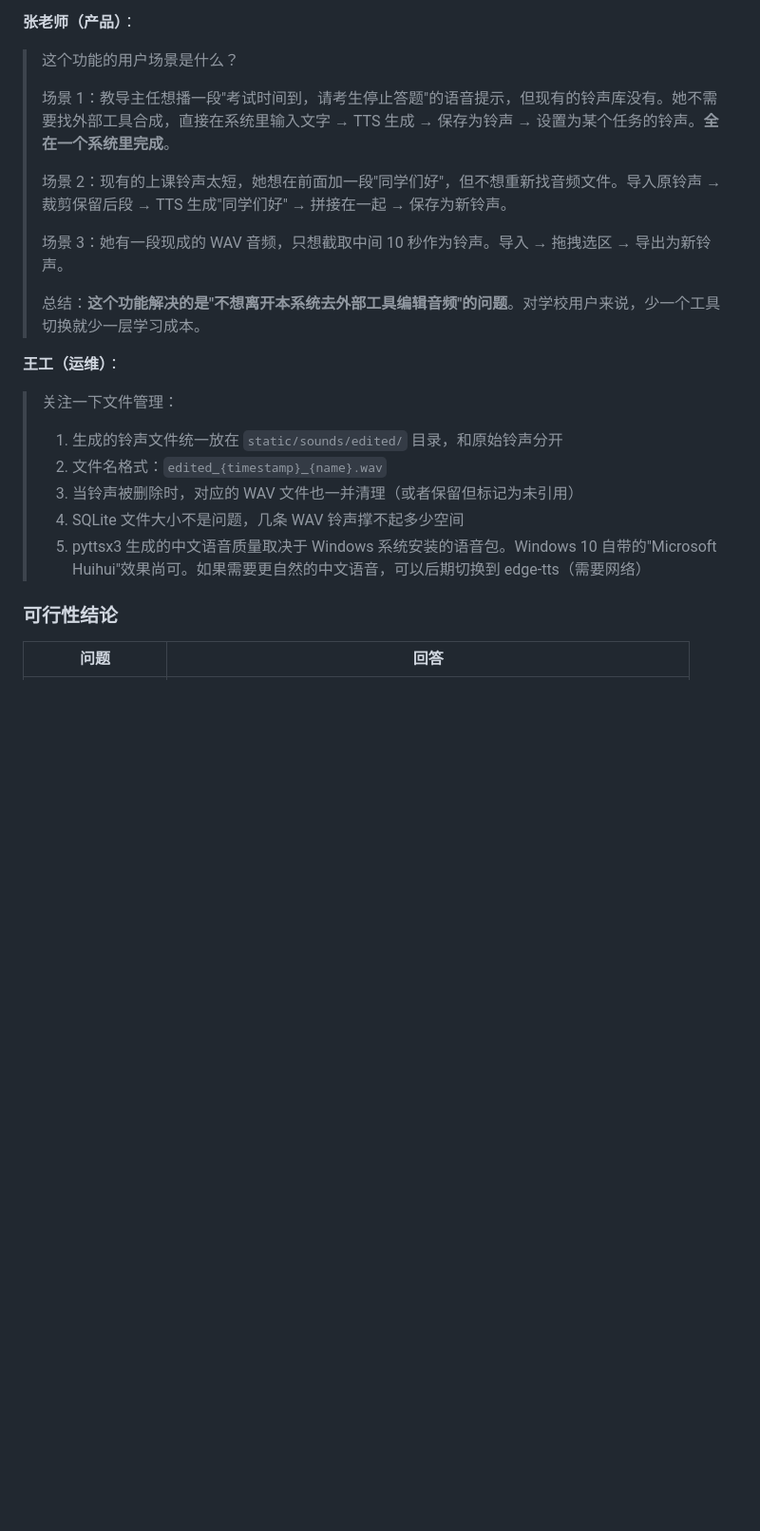
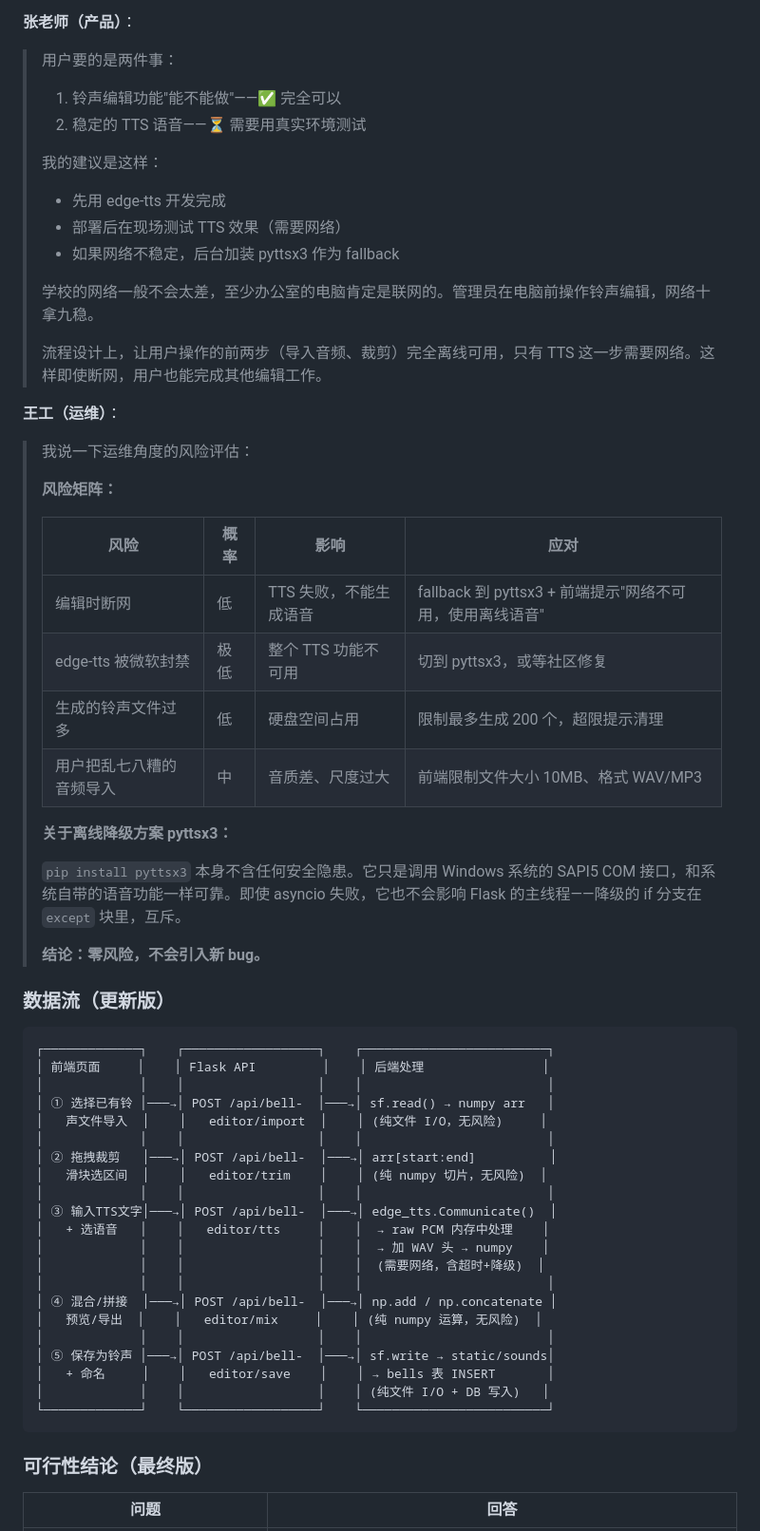
Before and after one commit to adidalin/school-bell-system, a Markdown page: TODO.md, the part around one of its changes. Shown at 95% size. Drawn GitHub-style; blank space fills up the shorter version.

Commit message:
docs: switch TTS to edge-tts (Edge browser engine) + dual-engine fallback analysis

````diff
--- a/TODO.md
+++ b/TODO.md
@@ -497,27 +493,67 @@ bell_check_task → SELECT * FROM task_overrides WHERE task_id=? AND ? BETWEEN s
 
 **张老师（产品）**：
 
-> 这个功能的用户场景是什么？
+> 用户要的是两件事：
 >
-> 场景 1：教导主任想播一段"考试时间到，请考生停止答题"的语音提示，但现有的铃声库没有。她不需要找外部工具合成，直接在系统里输入文字 → TTS 生成 → 保存为铃声 → 设置为某个任务的铃声。**全在一个系统里完成**。
+> 1. 铃声编辑功能"能不能做"——✅ 完全可以
+> 2. 稳定的 TTS 语音——⏳ 需要用真实环境测试
 >
-> 场景 2：现有的上课铃声太短，她想在前面加一段"同学们好"，但不想重新找音频文件。导入原铃声 → 裁剪保留后段 → TTS 生成"同学们好" → 拼接在一起 → 保存为新铃声。
+> 我的建议是这样：
 >
-> 场景 3：她有一段现成的 WAV 音频，只想截取中间 10 秒作为铃声。导入 → 拖拽选区 → 导出为新铃声。
+> - 先用 edge-tts 开发完成
+> - 部署后在现场测试 TTS 效果（需要网络）
+> - 如果网络不稳定，后台加装 pyttsx3 作为 fallback
 >
-> 总结：**这个功能解决的是"不想离开本系统去外部工具编辑音频"的问题**。对学校用户来说，少一个工具切换就少一层学习成本。
+> 学校的网络一般不会太差，至少办公室的电脑肯定是联网的。管理员在电脑前操作铃声编辑，网络十拿九稳。
+>
+> 流程设计上，让用户操作的前两步（导入音频、裁剪）完全离线可用，只有 TTS 这一步需要网络。这样即使断网，用户也能完成其他编辑工作。
 
 **王工（运维）**：
 
-> 关注一下文件管理：
+> 我说一下运维角度的风险评估：
 >
-> 1. 生成的铃声文件统一放在 `static/sounds/edited/` 目录，和原始铃声分开
-> 2. 文件名格式：`edited_{timestamp}_{name}.wav`
-> 3. 当铃声被删除时，对应的 WAV 文件也一并清理（或者保留但标记为未引用）
-> 4. SQLite 文件大小不是问题，几条 WAV 铃声撑不起多少空间
-> 5. pyttsx3 生成的中文语音质量取决于 Windows 系统安装的语音包。Windows 10 自带的"Microsoft Huihui"效果尚可。如果需要更自然的中文语音，可以后期切换到 edge-tts（需要网络）
+> **风险矩阵：**
+>
+> | 风险 | 概率 | 影响 | 应对 |
+> |------|------|------|------|
+> | 编辑时断网 | 低 | TTS 失败，不能生成语音 | fallback 到 pyttsx3 + 前端提示"网络不可用，使用离线语音" |
+> | edge-tts 被微软封禁 | 极低 | 整个 TTS 功能不可用 | 切到 pyttsx3，或等社区修复 |
+> | 生成的铃声文件过多 | 低 | 硬盘空间占用 | 限制最多生成 200 个，超限提示清理 |
+> | 用户把乱七八糟的音频导入 | 中 | 音质差、尺度过大 | 前端限制文件大小 10MB、格式 WAV/MP3 |
+>
+> **关于离线降级方案 pyttsx3：**
+>
+> `pip install pyttsx3` 本身不含任何安全隐患。它只是调用 Windows 系统的 SAPI5 COM 接口，和系统自带的语音功能一样可靠。即使 asyncio 失败，它也不会影响 Flask 的主线程——降级的 if 分支在 `except` 块里，互斥。
+>
+> **结论：零风险，不会引入新 bug。**
 
-### 可行性结论
+### 数据流（更新版）
+
+```
+┌─────────────┐    ┌──────────────────┐    ┌─────────────────────────┐
+│ 前端页面     │    │ Flask API         │    │ 后端处理                │
+│             │    │                  │    │                         │
+│ ① 选择已有铃 │───→│ POST /api/bell-  │───→│ sf.read() → numpy arr   │
+│   声文件导入  │    │   editor/import  │    │ (纯文件 I/O，无风险)     │
+│             │    │                  │    │                         │
+│ ② 拖拽裁剪   │───→│ POST /api/bell-  │───→│ arr[start:end]          │
+│   滑块选区间  │    │   editor/trim    │    │ (纯 numpy 切片，无风险)  │
+│             │    │                  │    │                         │
+│ ③ 输入TTS文字│───→│ POST /api/bell-  │───→│ edge_tts.Communicate()  │
+│   + 选语音   │    │   editor/tts     │    │  → raw PCM 内存中处理    │
+│             │    │                  │    │  → 加 WAV 头 → numpy    │
+│             │    │                  │    │  (需要网络，含超时+降级)  │
+│             │    │                  │    │                         │
+│ ④ 混合/拼接  │───→│ POST /api/bell-  │───→│ np.add / np.concatenate │
+│   预览/导出  │    │   editor/mix     │    │ (纯 numpy 运算，无风险)  │
+│             │    │                  │    │                         │
+│ ⑤ 保存为铃声 │───→│ POST /api/bell-  │───→│ sf.write → static/sounds│
+│   + 命名     │    │   editor/save    │    │ → bells 表 INSERT       │
+│             │    │                  │    │ (纯文件 I/O + DB 写入)   │
+└─────────────┘    └──────────────────┘    └─────────────────────────┘
+```
+
+### 可行性结论（最终版）
 
 | 问题 | 回答 |
 |------|------|
````
Also changed, not shown: other parts of TODO.md (+83 -88 lines).
